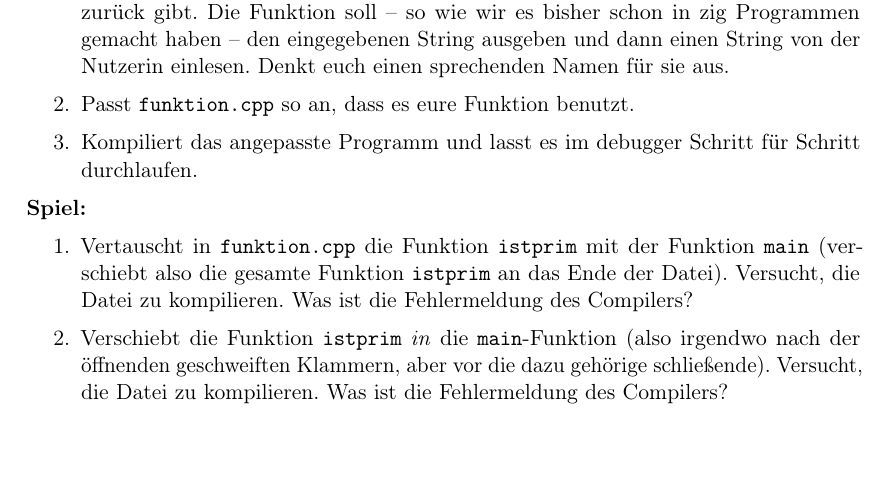
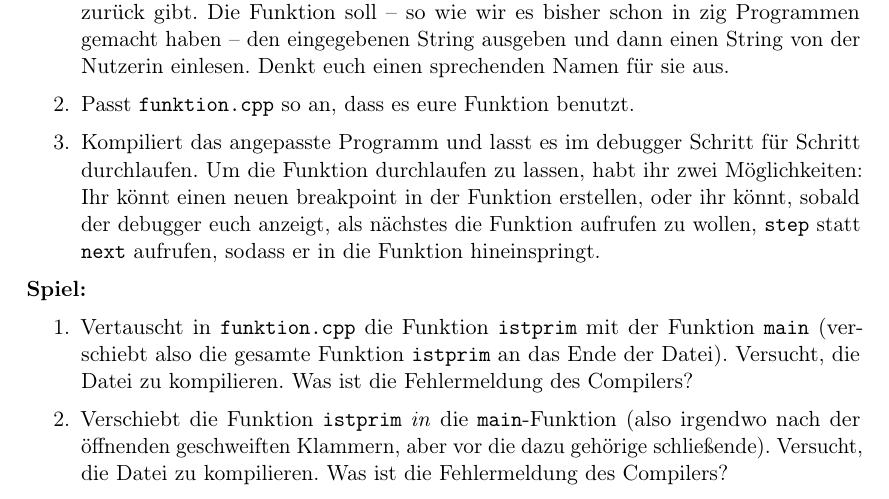
Before and after one commit to FachschaftMathPhysInfo/Programmiervorkurs, a LaTeX document (vorkurs.tex, which reads basics/funktionen.tex): part of page 30 of 36, cut so that both start at the same text, the shorter picture padded with empty space. Compiled offline with pdfLaTeX.

Commit message:
Füge Hinweis für single-stepping hinzu

```diff
--- a/basics/funktionen.tex
+++ b/basics/funktionen.tex
@@ -71,7 +71,11 @@ wenn wir die Funktion benutzen, die einzelnen Eingaben mit Kommata trennen.
         einen sprechenden Namen für sie aus.
     \item Passt \texttt{funktion.cpp} so an, dass es eure Funktion benutzt.
     \item Kompiliert das angepasste Programm und lasst es im debugger Schritt
-        für Schritt durchlaufen.
+        für Schritt durchlaufen. Um die Funktion durchlaufen zu lassen, habt
+        ihr zwei Möglichkeiten: Ihr könnt einen neuen breakpoint in der
+        Funktion erstellen, oder ihr könnt, sobald der debugger euch anzeigt,
+        als nächstes die Funktion aufrufen zu wollen, \texttt{step} statt
+        \texttt{next} aufrufen, sodass er in die Funktion hineinspringt.
 \end{enumerate}
 
 \textbf{Spiel:}
```
